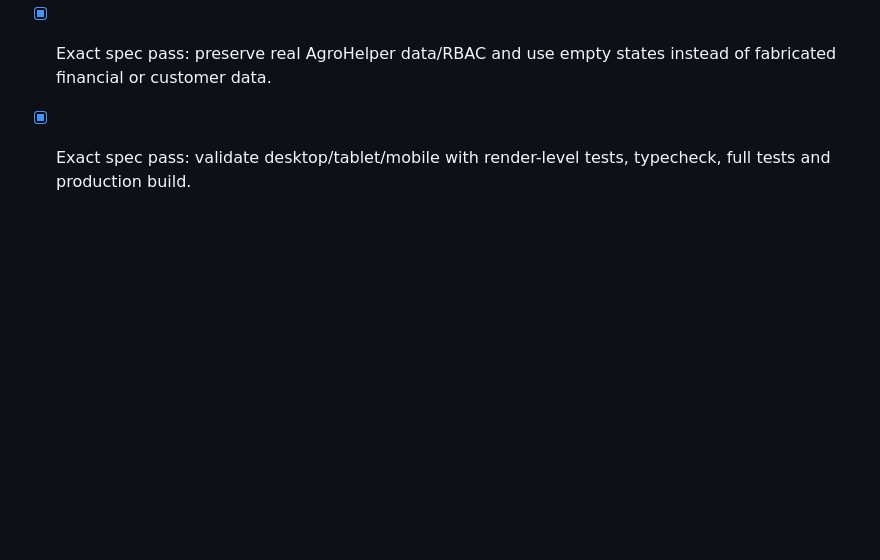
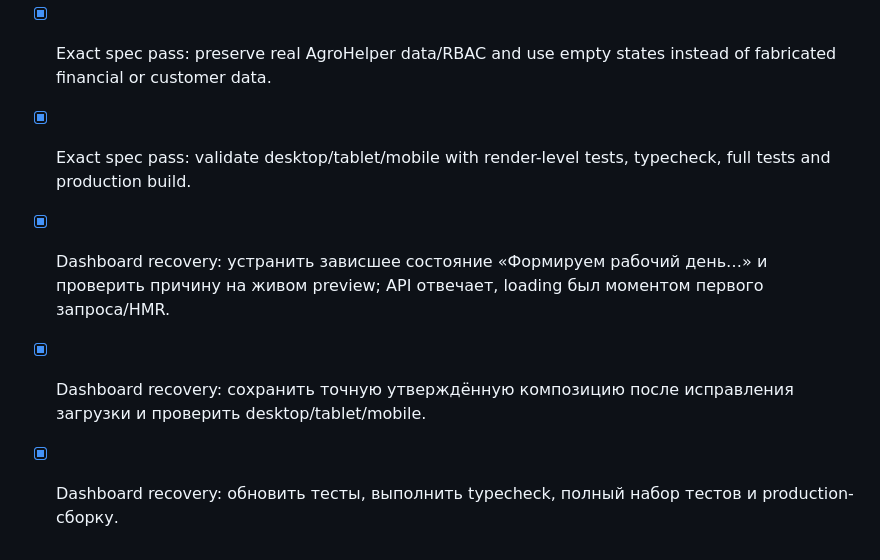
Before and after one commit to cardvizor-gif/doctor-farmer-quiz, a Markdown page: todo.md, the part around the change. GitHub-like rendering; blank space fills up the shorter version.

Commit message:
Checkpoint: Проверено, что dashboard.overview отвечает и экран выходит из состояния «Формируем рабочий день…» после загрузки/HMR. Утверждённая композиция сохранена: Doctor Farmer sidebar, hero/plan, шесть действий, задачи, клиенты, продажи, быстрый доступ и right rail. Проверены desktop 1280×720, tablet 768×1024, mobile 390×844; pnpm check, полный pnpm test (162 теста) и pnpm build пройдены. В этот checkpoint не включались и не изменялись незавершённые задачи резервного копирования.

```diff
--- a/todo.md
+++ b/todo.md
@@ -480,3 +480,7 @@
 - [x] Exact spec pass: implement six quick actions, task tabs/list, clients metrics/list, sales donut/chart, control clients and latest inquiries exactly in the specified order.
 - [x] Exact spec pass: preserve real AgroHelper data/RBAC and use empty states instead of fabricated financial or customer data.
 - [x] Exact spec pass: validate desktop/tablet/mobile with render-level tests, typecheck, full tests and production build.
+
+- [x] Dashboard recovery: устранить зависшее состояние «Формируем рабочий день…» и проверить причину на живом preview; API отвечает, loading был моментом первого запроса/HMR.
+- [x] Dashboard recovery: сохранить точную утверждённую композицию после исправления загрузки и проверить desktop/tablet/mobile.
+- [x] Dashboard recovery: обновить тесты, выполнить typecheck, полный набор тестов и production-сборку.
```
